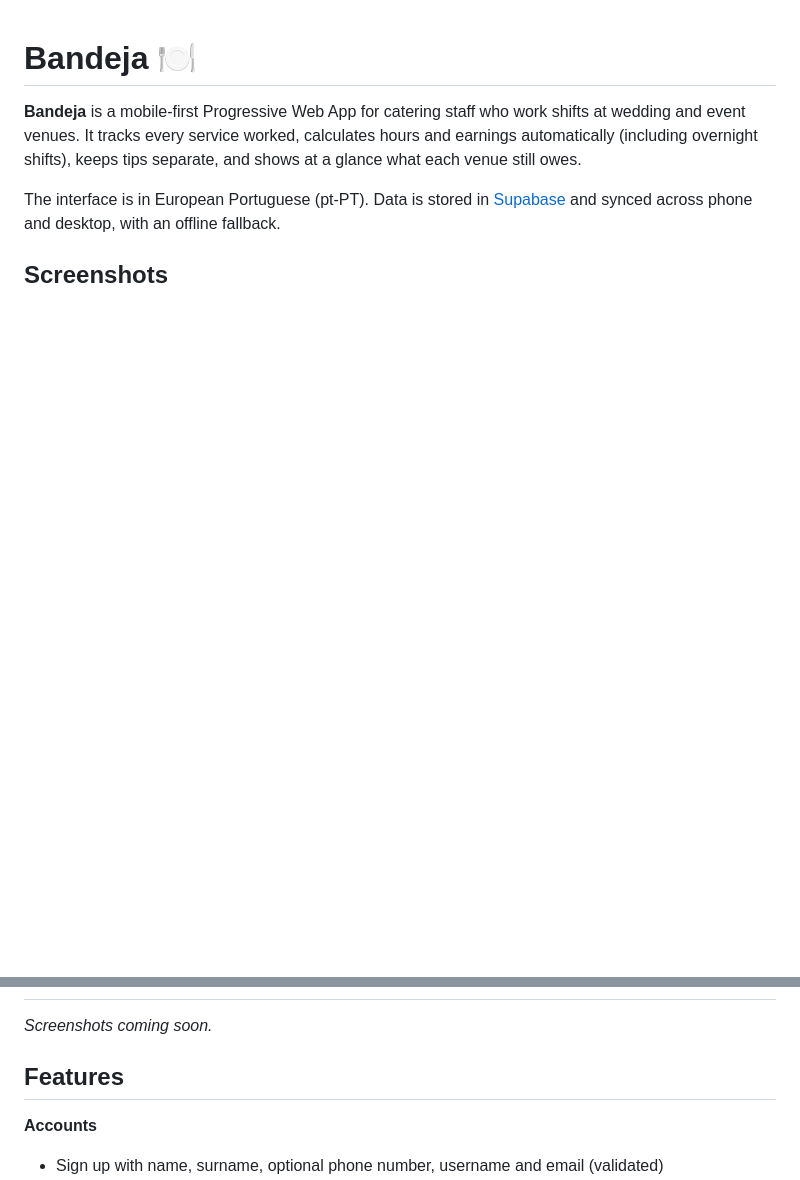
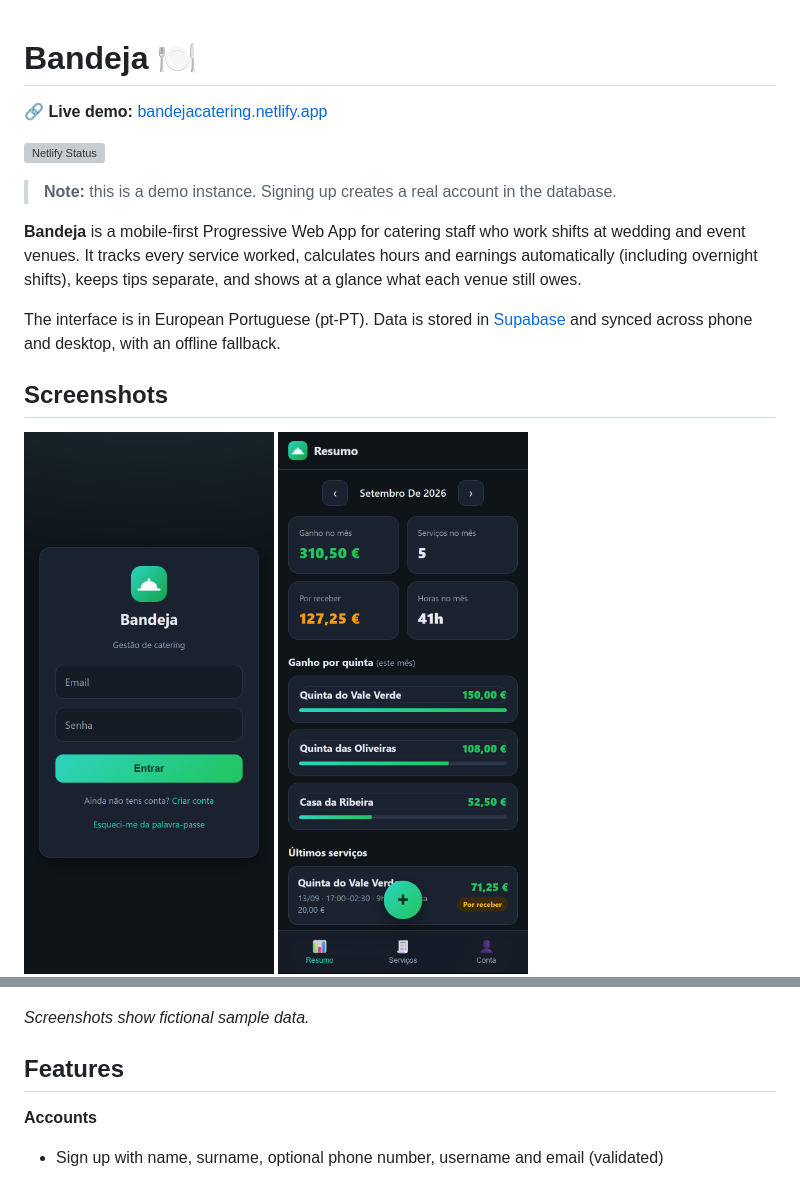
Before and after one commit to brunodspinto/catering_app, a Markdown page: README.md, 2 parts joined by grey strips. Drawn GitHub-style; pictures changed too: docs/screenshots/login.png (added), docs/screenshots/new-service.png (added), docs/screenshots/services.png (added); blank space fills up the shorter version; grey boxes are pictures that could not be loaded.

Commit message:
Add screenshots and demo link to README

```diff
--- a/README.md
+++ b/README.md
@@ -1,4 +1,10 @@
 # Bandeja 🍽️
+
+🔗 **Live demo:** [bandejacatering.netlify.app](https://bandejacatering.netlify.app)
+
+[![Netlify Status](https://api.netlify.com/api/v1/badges/489339d2-b995-47fb-ba63-b8c9d8552778/deploy-status)](https://app.netlify.com/sites/bandejacatering/deploys)
+
+> **Note:** this is a demo instance. Signing up creates a real account in the database.
 
 **Bandeja** is a mobile-first Progressive Web App for catering staff who work shifts at wedding and event venues. It tracks every service worked, calculates hours and earnings automatically (including overnight shifts), keeps tips separate, and shows at a glance what each venue still owes.
 
@@ -6,7 +12,7 @@ The interface is in European Portuguese (pt-PT). Data is stored in [Supabase](ht
 
 ## Screenshots
 
-<!-- Add screenshots here, e.g.:
 <p>
+  <img src="docs/screenshots/login.png" width="250" alt="Login screen" />
   <img src="docs/screenshots/summary.png" width="250" alt="Monthly summary" />
   <img src="docs/screenshots/services.png" width="250" alt="Services list" />
@@ -14,7 +20,6 @@ The interface is in European Portuguese (pt-PT). Data is stored in [Supabase](ht
 </p>
--->
 
-_Screenshots coming soon._
+_Screenshots show fictional sample data._
 
 ## Features
 
```
Also changed, not shown: other parts of README.md (+1 -1 lines).
